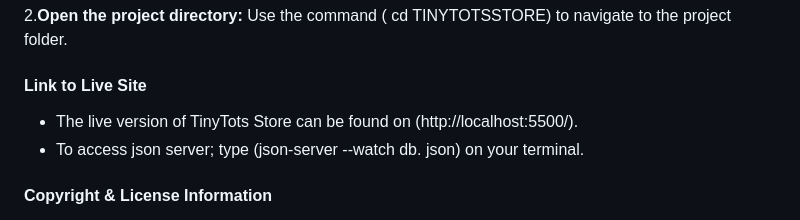
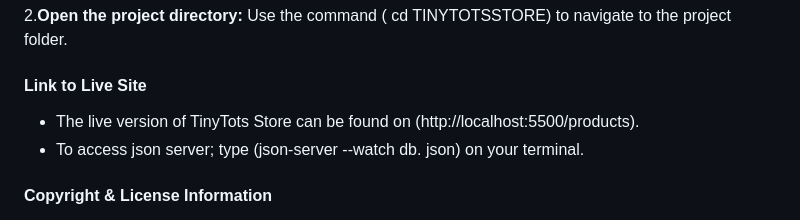
Before and after one commit to Mitche-44/TINYTOTSSTORE, a Markdown page: README.md, the part around the change. Drawn GitHub-style.

Commit message:
feat:README.md

```diff
--- a/README.md
+++ b/README.md
@@ -103,7 +103,7 @@
 Use the command ( cd TINYTOTSSTORE) to navigate to the project folder.
 
 #### Link to Live Site
-- The live version of TinyTots Store can be found on (http://localhost:5500/).
+- The live version of TinyTots Store can be found on (http://localhost:5500/products).
 - To access json server; type (json-server --watch db. json) on your terminal.
 
 
```
